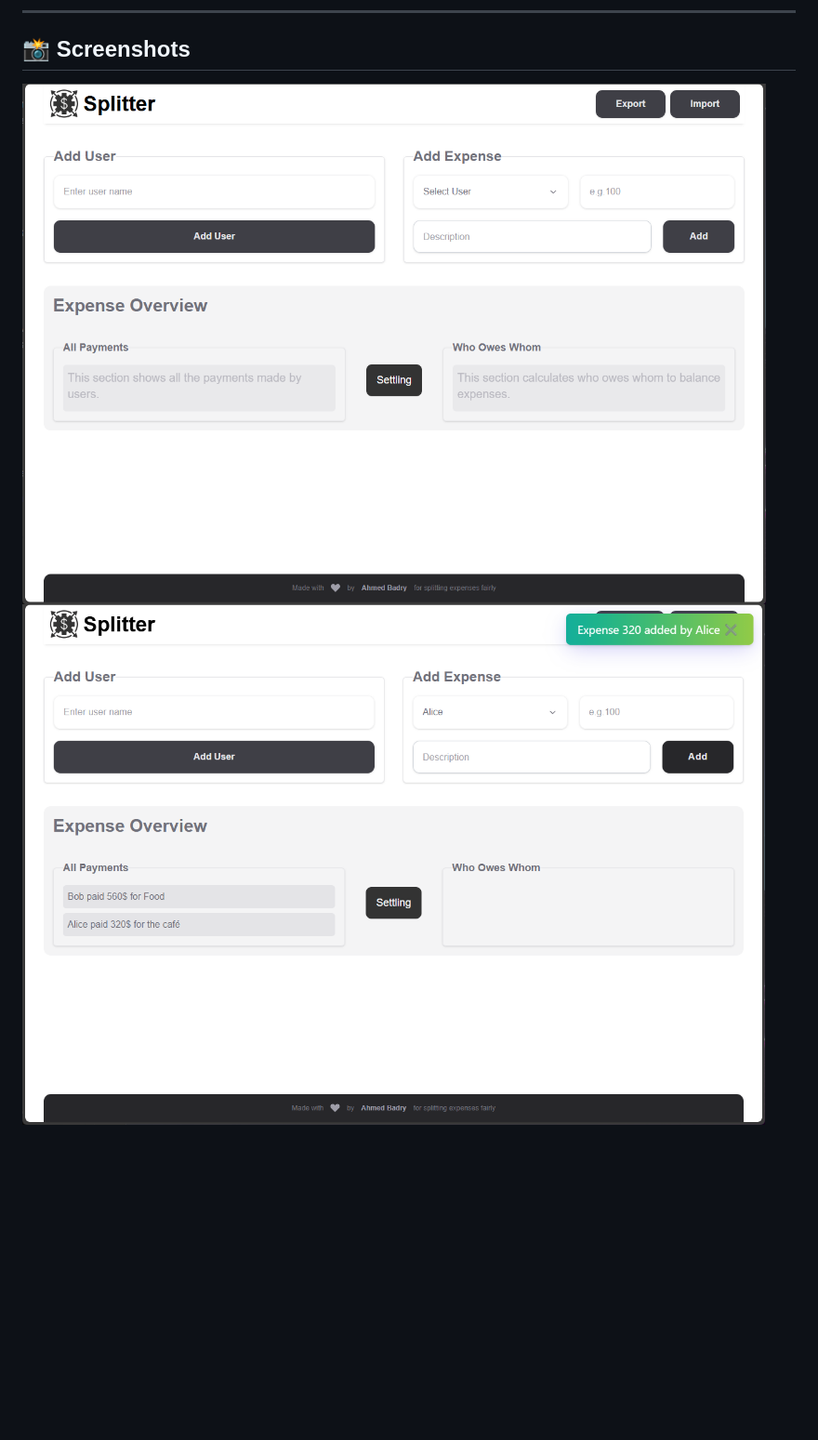
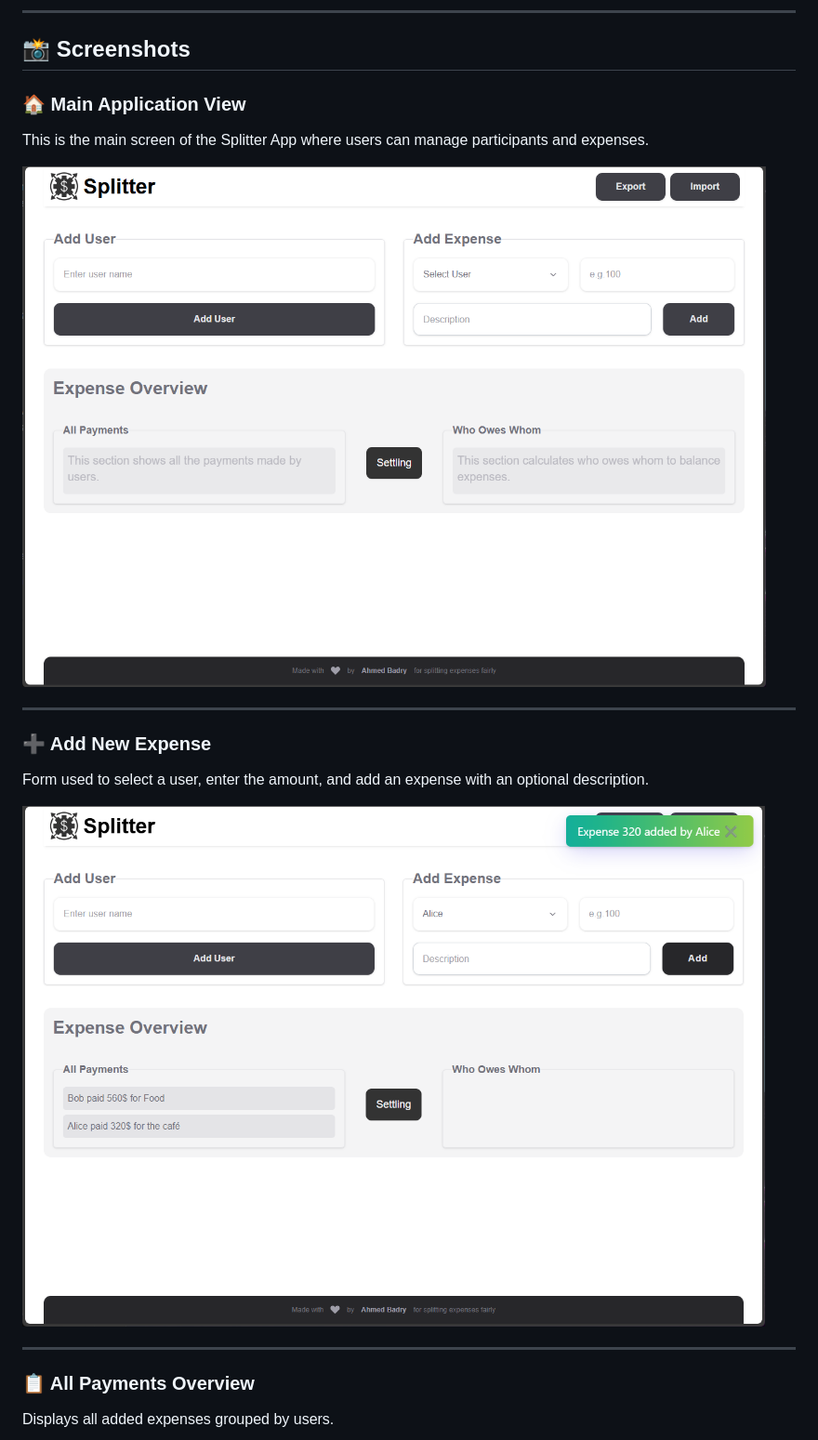
Before and after one commit to ahmedbadry-dev/Splitter-App, a Markdown page: README.md, the part around one of its changes. Shown at 93% size. Rendered like a GitHub page; blank space fills up the shorter version.

Commit message:
edit(readme) edit img

```diff
--- a/README.md
+++ b/README.md
@@ -36,6 +36,24 @@ Splitter App is a lightweight web application to help groups **track shared expe
 
 ## 📸 Screenshots
 
-![SplitterApp](screenshots/SplitterApp.png)
-![add Expense](screenshots/add-expense.png)
+### 🏠 Main Application View
+
+This is the main screen of the Splitter App where users can manage participants and expenses.
+
+![Splitter App](screenshots/SplitterApp.png)
+
+---
+
+### ➕ Add New Expense
+
+Form used to select a user, enter the amount, and add an expense with an optional description.
+
+![Add Expense](screenshots/add-expense.png)
+
+---
+
+### 📋 All Payments Overview
+
+Displays all added expenses grouped by users.
+
 ![All Payments](screenshots/all-expenses.png)
```
Also changed, not shown: other parts of README.md (+14 -0 lines).
